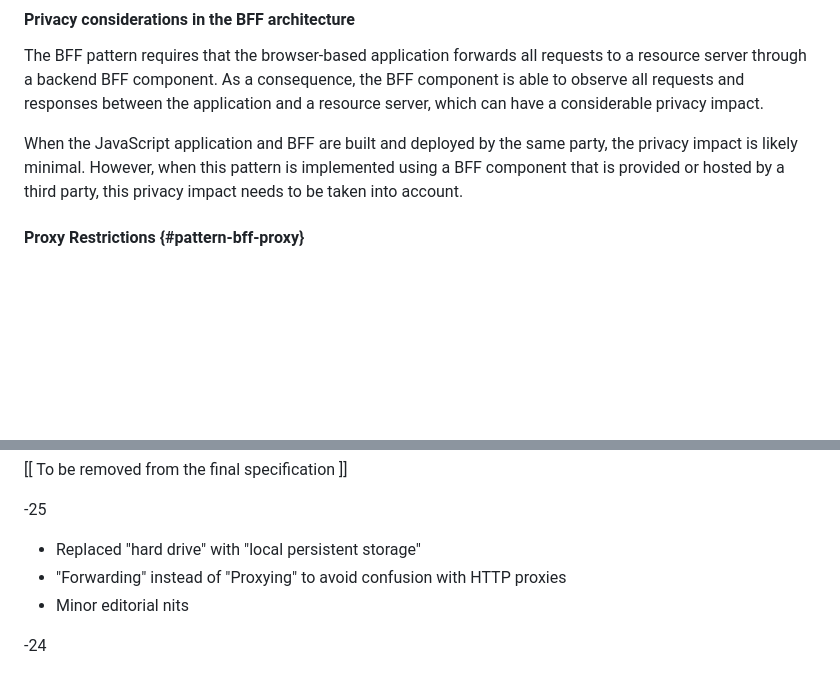
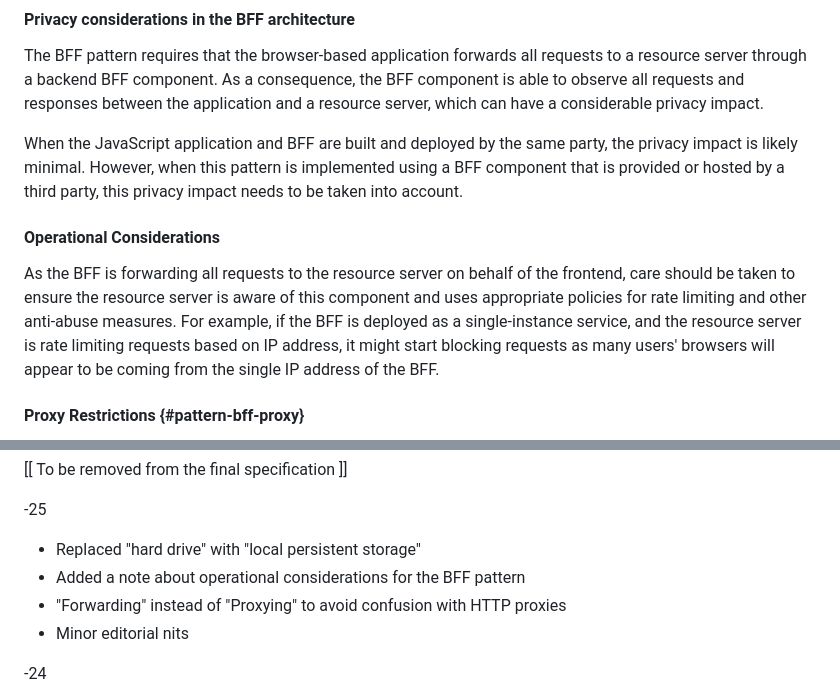
Before and after one commit to oauth-wg/oauth-browser-based-apps, a Markdown page: draft-ietf-oauth-browser-based-apps.md, 2 parts joined by grey strips. Drawn GitHub-style; blank space fills up the shorter version.

Commit message:
discuss rate limiting concerns with BFF
for #88

```diff
--- a/draft-ietf-oauth-browser-based-apps.md
+++ b/draft-ietf-oauth-browser-based-apps.md
@@ -501,6 +501,9 @@ Note that this mechanism is not necessarily recommended over the CORS approach.
 The BFF pattern requires that the browser-based application forwards all requests to a resource server through a backend BFF component. As a consequence, the BFF component is able to observe all requests and responses between the application and a resource server, which can have a considerable privacy impact.
 
 When the JavaScript application and BFF are built and deployed by the same party, the privacy impact is likely minimal. However, when this pattern is implemented using a BFF component that is provided or hosted by a third party, this privacy impact needs to be taken into account.
+#### Operational Considerations
+
+As the BFF is forwarding all requests to the resource server on behalf of the frontend, care should be taken to ensure the resource server is aware of this component and uses appropriate policies for rate limiting and other anti-abuse measures. For example, if the BFF is deployed as a single-instance service, and the resource server is rate limiting requests based on IP address, it might start blocking requests as many users' browsers will appear to be coming from the single IP address of the BFF.
 
 
 #### Proxy Restrictions {#pattern-bff-proxy}
@@ -1341,6 +1344,7 @@ Document History
 -25
 
 * Replaced "hard drive" with "local persistent storage"
+* Added a note about operational considerations for the BFF pattern
 * "Forwarding" instead of "Proxying" to avoid confusion with HTTP proxies
 * Minor editorial nits
 
```
